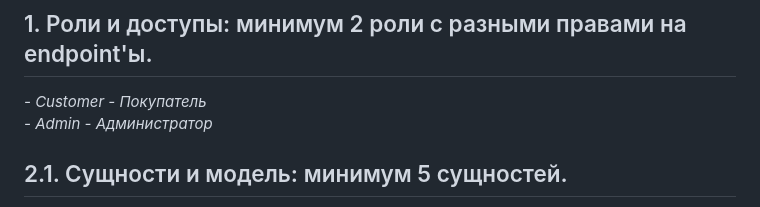
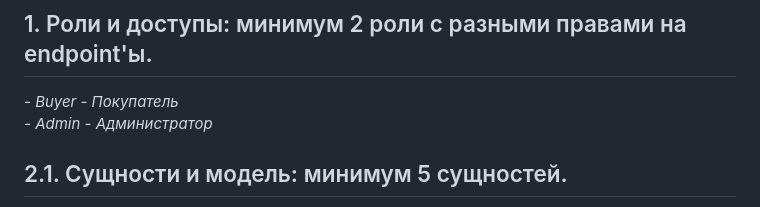
Before and after one commit to medicsera/webdev-hardware-store, a Markdown page: README.md, the part around the change. Drawn GitHub-style.

Commit message:
docs: update README

```diff
--- a/README.md
+++ b/README.md
@@ -18,7 +18,7 @@
 
 # Таблица соответствие темы
 ## 1. Роли и доступы: минимум 2 роли с разными правами на endpoint'ы.
-*- Customer - Покупатель*
+*- Buyer - Покупатель*
 *- Admin - Администратор*
 
 ## 2.1. Сущности и модель: минимум 5 сущностей.
```
